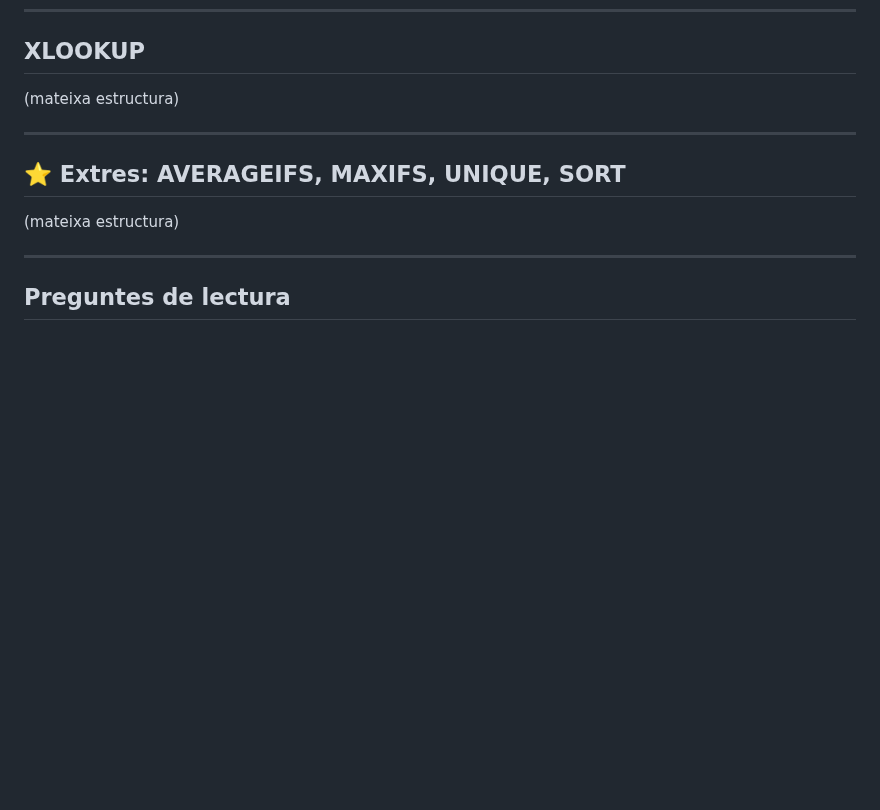
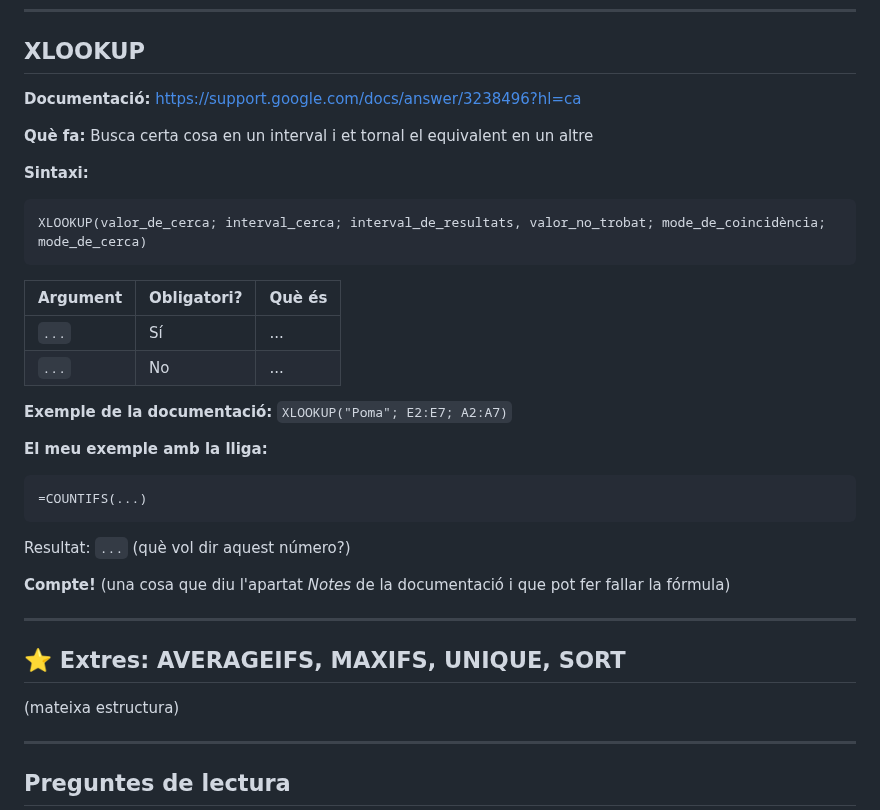
Before and after one commit to lucoster/u1_google-sheets, a Markdown page: lliga-robots2/plantilla_funcions.md, the part around one of its changes. Drawn GitHub-style; blank space fills up the shorter version.

````diff
--- a/lliga-robots2/plantilla_funcions.md
+++ b/lliga-robots2/plantilla_funcions.md
@@ -50,7 +101,32 @@ Resultat: `...` (què vol dir aquest número?)
 
 ## XLOOKUP
 
-(mateixa estructura)
+**Documentació:** https://support.google.com/docs/answer/3238496?hl=ca
+
+**Què fa:** Busca certa cosa en un interval i et tornal el equivalent en un altre
+
+**Sintaxi:**
+
+```
+XLOOKUP(valor_de_cerca; interval_cerca; interval_de_resultats, valor_no_trobat; mode_de_coincidència; mode_de_cerca)
+```
+
+| Argument | Obligatori? | Què és |
+|---|---|---|
+| `...` | Sí | ... |
+| `...` | No | ... |
+
+**Exemple de la documentació:** `XLOOKUP("Poma"; E2:E7; A2:A7)`
+
+**El meu exemple amb la lliga:**
+
+```
+=COUNTIFS(...)
+```
+
+Resultat: `...` (què vol dir aquest número?)
+
+**Compte!** (una cosa que diu l'apartat *Notes* de la documentació i que pot fer fallar la fórmula)
 
 ---
 
````
Also changed, not shown: other parts of lliga-robots2/plantilla_funcions.md (+56 -5 lines), lliga-robots1/resposta-deures.md (+1 -0 lines), lliga-robots1/image.png (added).
